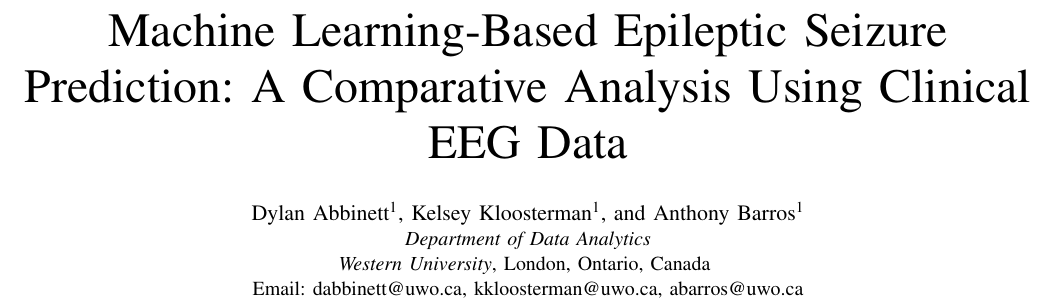
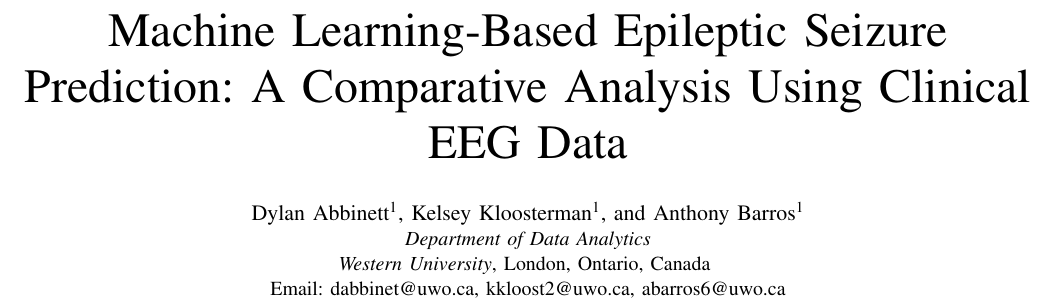
Before and after one commit to abarros6/data_analytics_final_project, a LaTeX paper (Seizure-Prediction-Paper.tex): part of page 1 of 7, cut so that both start at the same text. Compiled offline with pdfLaTeX.

Commit message:
docs: Update email addresses in author block

```diff
--- a/Seizure-Prediction-Paper.tex
+++ b/Seizure-Prediction-Paper.tex
@@ -18,7 +18,7 @@
 \author{\IEEEauthorblockN{Dylan Abbinett\textsuperscript{1}, Kelsey Kloosterman\textsuperscript{1}, and Anthony Barros\textsuperscript{1}}
 \IEEEauthorblockA{\textit{Department of Data Analytics}\\
 \textit{Western University}, London, Ontario, Canada \\
-Email: dabbinett@uwo.ca, kkloosterman@uwo.ca, abarros@uwo.ca}
+Email: dabbinet@uwo.ca, kkloost2@uwo.ca, abarros6@uwo.ca}
 }
 
 \maketitle
```
